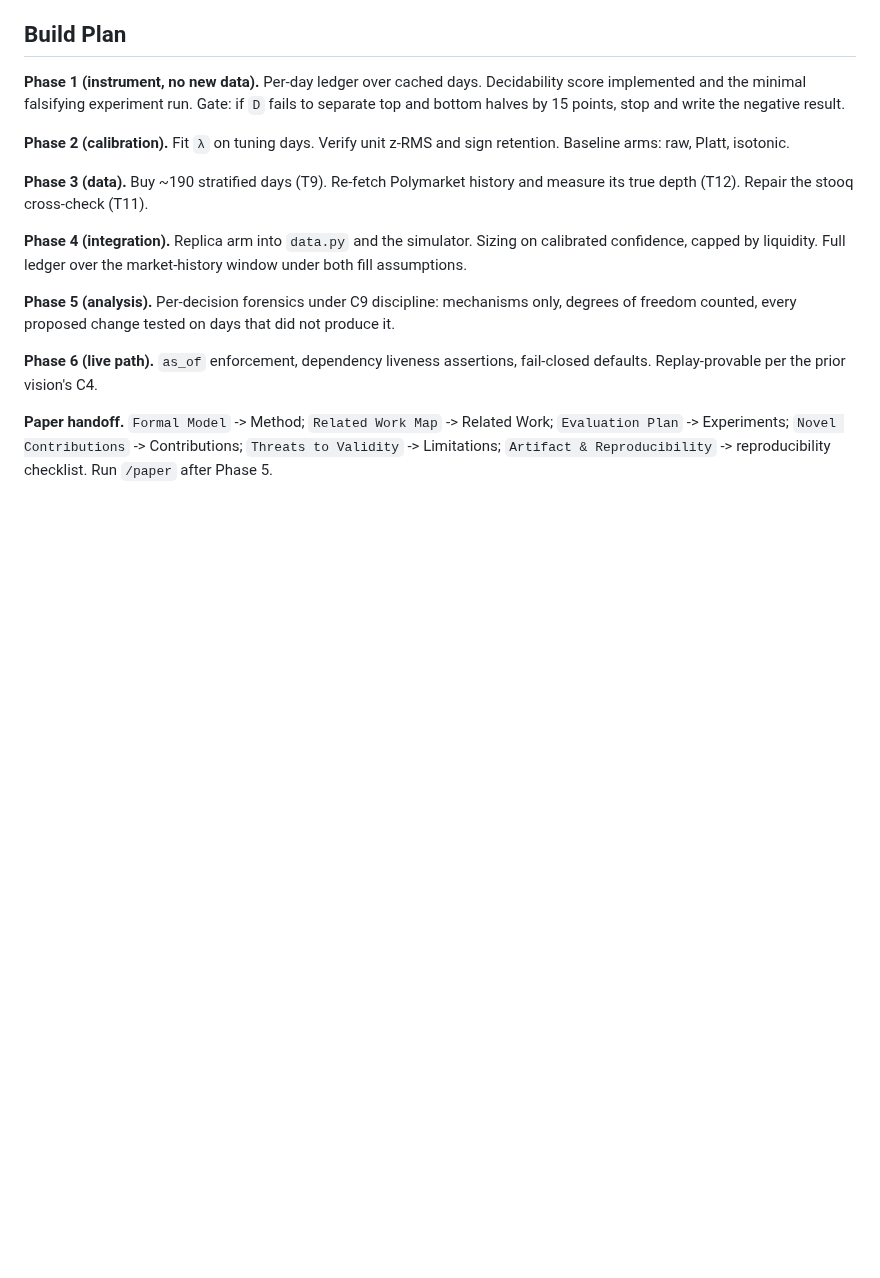
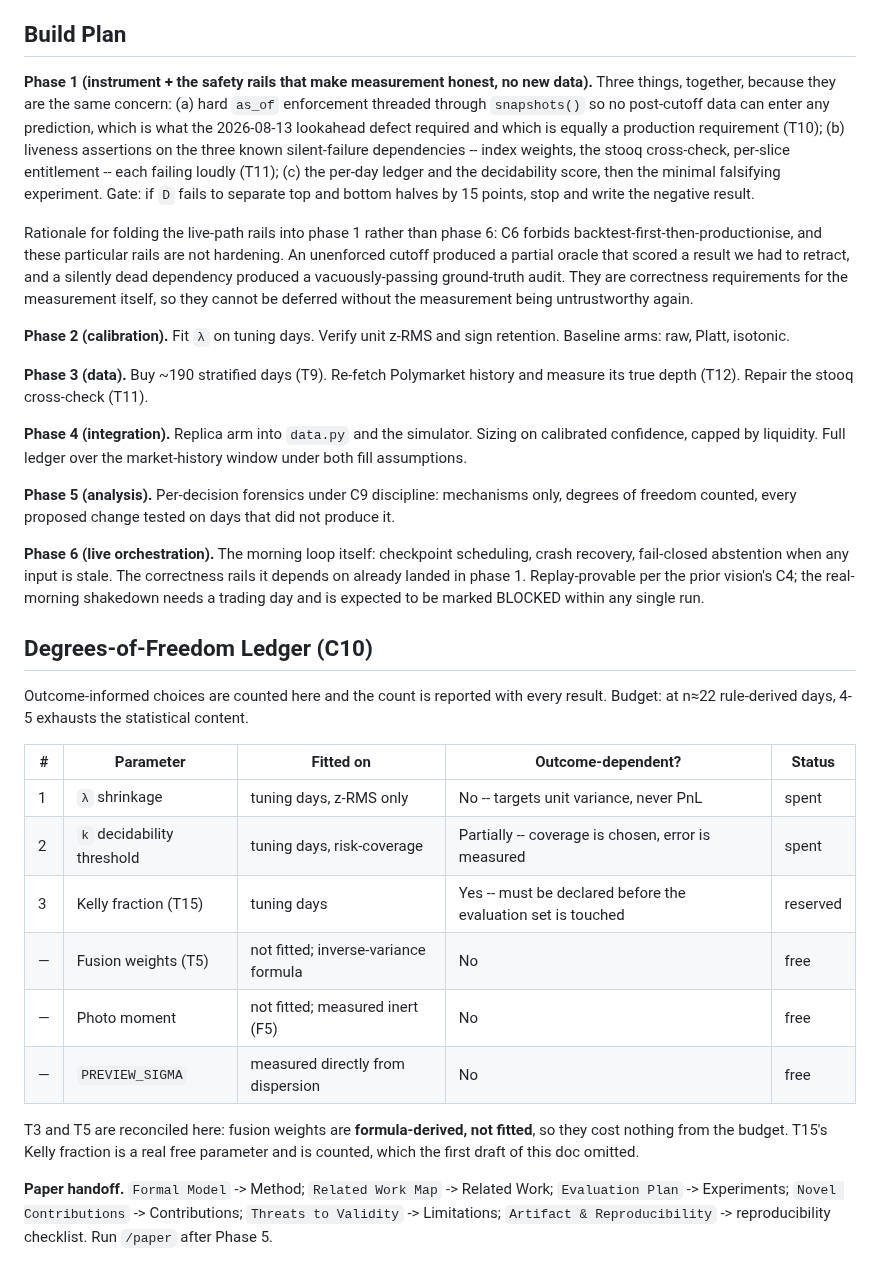
Before and after one commit to tr4m0ryp/SOQrates-polymarket-sp500-predictor, a Markdown page: research/finetune-and-calibrate-models.md, the part around the change. Rendered like a GitHub page; blank space fills up the shorter version.

Commit message:
docs(research): move correctness rails to phase 1, add dof ledger
Changed 1 file(s) [research]

  - research/finetune-and-calibrate-models.md

```diff
--- a/research/finetune-and-calibrate-models.md
+++ b/research/finetune-and-calibrate-models.md
@@ -634,10 +634,26 @@ weakest of the three.
 
 ## Build Plan
 
-**Phase 1 (instrument, no new data).** Per-day ledger over cached days.
-Decidability score implemented and the minimal falsifying experiment run.
+**Phase 1 (instrument + the safety rails that make measurement honest, no new
+data).** Three things, together, because they are the same concern:
+(a) hard `as_of` enforcement threaded through `snapshots()` so no post-cutoff
+data can enter any prediction, which is what the 2026-08-13 lookahead defect
+required and which is equally a production requirement (T10);
+(b) liveness assertions on the three known silent-failure dependencies -- index
+weights, the stooq cross-check, per-slice entitlement -- each failing loudly
+(T11);
+(c) the per-day ledger and the decidability score, then the minimal falsifying
+experiment.
 Gate: if `D` fails to separate top and bottom halves by 15 points, stop and
 write the negative result.
+
+Rationale for folding the live-path rails into phase 1 rather than phase 6:
+C6 forbids backtest-first-then-productionise, and these particular rails are
+not hardening. An unenforced cutoff produced a partial oracle that scored a
+result we had to retract, and a silently dead dependency produced a
+vacuously-passing ground-truth audit. They are correctness requirements for
+the measurement itself, so they cannot be deferred without the measurement
+being untrustworthy again.
 
 **Phase 2 (calibration).** Fit `λ` on tuning days. Verify unit z-RMS and sign
 retention. Baseline arms: raw, Platt, isotonic.
@@ -653,8 +669,30 @@ market-history window under both fill assumptions.
 mechanisms only, degrees of freedom counted, every proposed change tested on
 days that did not produce it.
 
-**Phase 6 (live path).** `as_of` enforcement, dependency liveness assertions,
-fail-closed defaults. Replay-provable per the prior vision's C4.
+**Phase 6 (live orchestration).** The morning loop itself: checkpoint
+scheduling, crash recovery, fail-closed abstention when any input is stale.
+The correctness rails it depends on already landed in phase 1. Replay-provable
+per the prior vision's C4; the real-morning shakedown needs a trading day and
+is expected to be marked BLOCKED within any single run.
+
+## Degrees-of-Freedom Ledger (C10)
+
+Outcome-informed choices are counted here and the count is reported with every
+result. Budget: at n≈22 rule-derived days, 4-5 exhausts the statistical
+content.
+
+| # | Parameter | Fitted on | Outcome-dependent? | Status |
+|---|---|---|---|---|
+| 1 | `λ` shrinkage | tuning days, z-RMS only | No -- targets unit variance, never PnL | spent |
+| 2 | `k` decidability threshold | tuning days, risk-coverage | Partially -- coverage is chosen, error is measured | spent |
+| 3 | Kelly fraction (T15) | tuning days | Yes -- must be declared before the evaluation set is touched | reserved |
+| — | Fusion weights (T5) | not fitted; inverse-variance formula | No | free |
+| — | Photo moment | not fitted; measured inert (F5) | No | free |
+| — | `PREVIEW_SIGMA` | measured directly from dispersion | No | free |
+
+T3 and T5 are reconciled here: fusion weights are **formula-derived, not
+fitted**, so they cost nothing from the budget. T15's Kelly fraction is a real
+free parameter and is counted, which the first draft of this doc omitted.
 
 **Paper handoff.** `Formal Model` -> Method; `Related Work Map` -> Related
 Work; `Evaluation Plan` -> Experiments; `Novel Contributions` ->
```
